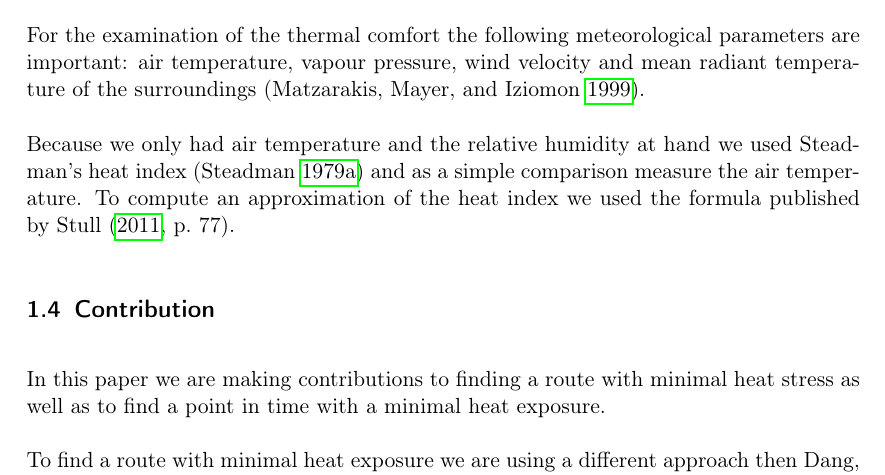
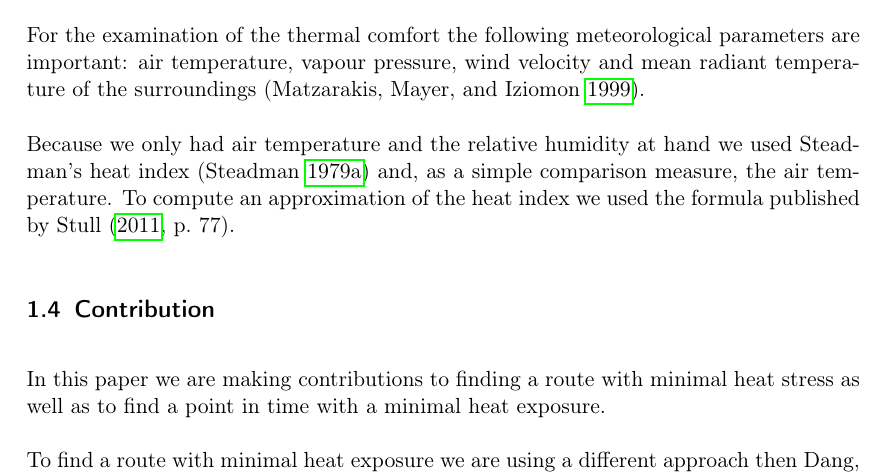
Before and after one commit to joachimrussig/GI_Forum_2017_Paper, a LaTeX paper (paper.tex, which reads introduction.tex): part of page 4 of 10, cut so that both start at the same text. Compiled offline with pdfLaTeX.

Commit message:
Improved spelling

```diff
--- a/introduction.tex
+++ b/introduction.tex
@@ -45,7 +45,7 @@ Over time different indices that considers a complete human heat budget model ha
 For the examination of the thermal comfort the following meteorological parameters are important: air temperature, vapour pressure,
 wind velocity and mean radiant temperature of the surroundings \parencite{Matzarakis1999}.
 
-Because we only had air temperature and the relative humidity at hand we used \citeauthor{Steadman1979}'s heat index \parencite{Steadman1979} and as a simple comparison measure the air temperature. To compute an approximation of the heat index we used the formula published by \textcite[77]{Stull2011}.
+Because we only had air temperature and the relative humidity at hand we used \citeauthor{Steadman1979}'s heat index \parencite{Steadman1979} and, as a simple comparison measure, the air temperature. To compute an approximation of the heat index we used the formula published by \textcite[77]{Stull2011}.
 
 
 \subsection{Contribution}
```
